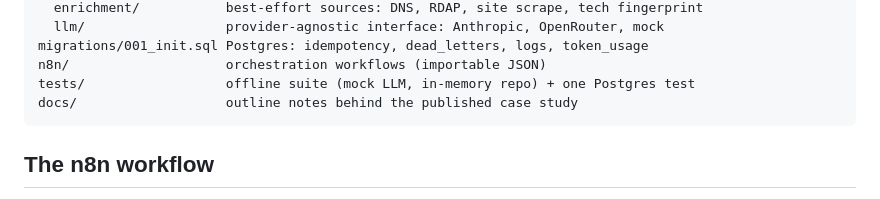
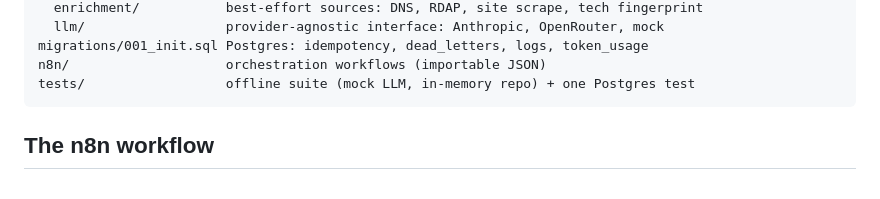
Before and after one commit to franciscoaraujo23/lead-qualifier-agent, a Markdown page: README.md, the part around the change. Drawn GitHub-style.

Commit message:
Remove the case-study outline notes
The finished case study is published on the portfolio site; the outline
with its placeholder slots is no longer needed in the code repo.

````diff
--- a/README.md
+++ b/README.md
@@ -81,7 +81,6 @@ src/lead_qualifier/     reusable core (importable as a package)
 migrations/001_init.sql Postgres: idempotency, dead_letters, logs, token_usage
 n8n/                    orchestration workflows (importable JSON)
 tests/                  offline suite (mock LLM, in-memory repo) + one Postgres test
-docs/                   outline notes behind the published case study
 ```
 
 ## The n8n workflow
````
Also changed, not shown: docs/portfolio-case-study.md (deleted, +0 -159 lines).
